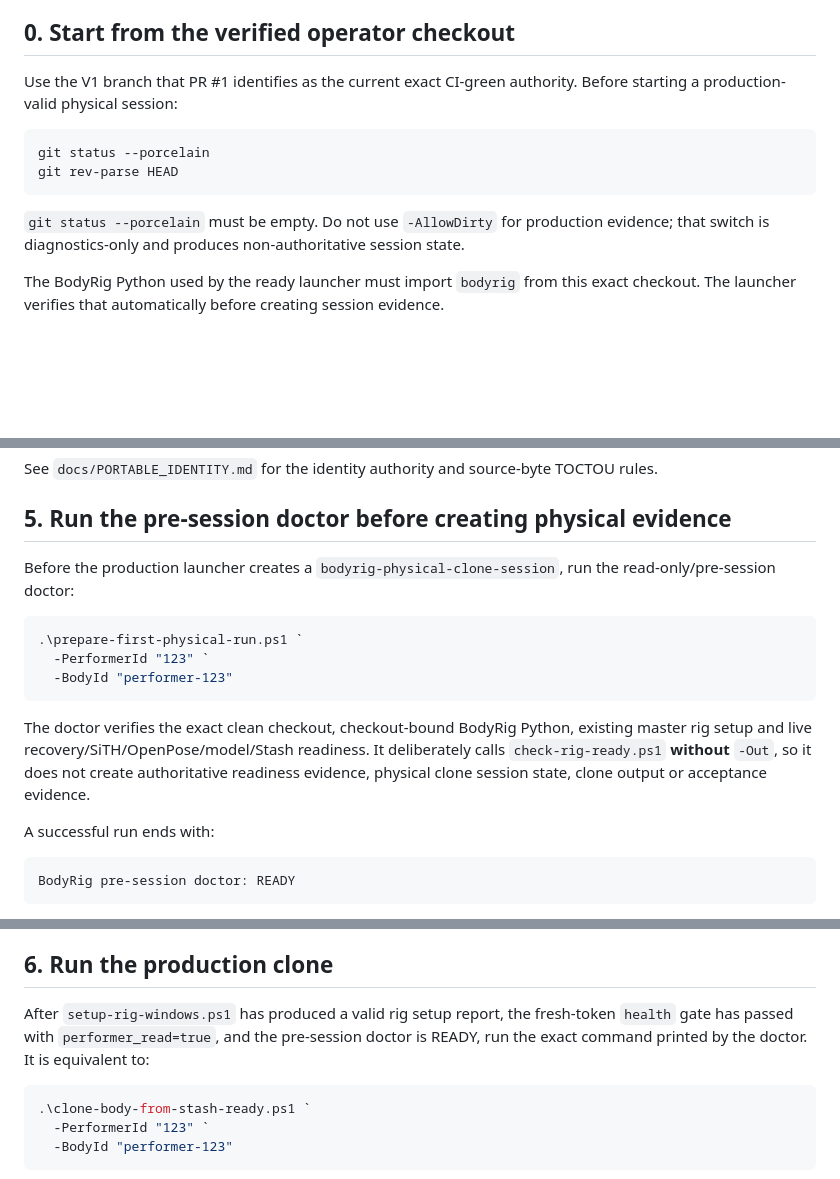
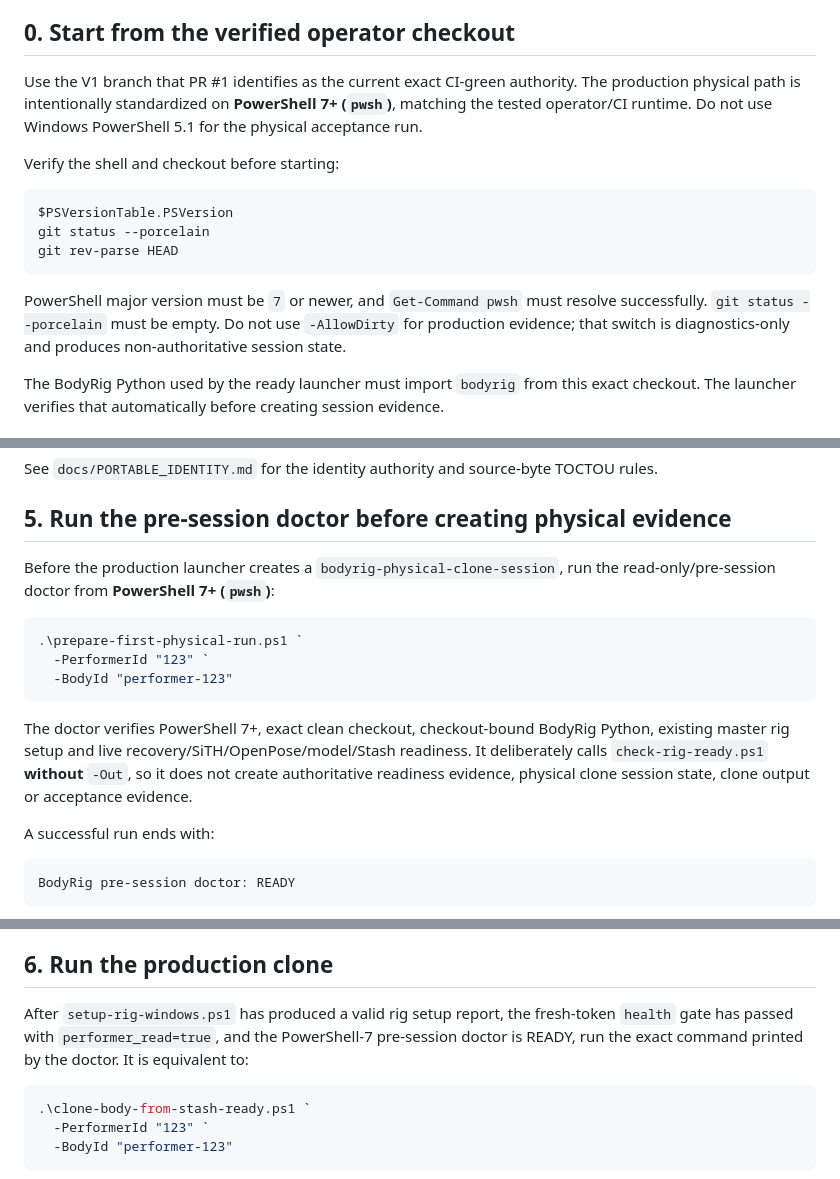
Before and after one commit to Ternedal/BodyRig, a Markdown page: docs/FIRST_PHYSICAL_RUN.md, 3 parts joined by grey strips. Drawn GitHub-style; blank space fills up the shorter version.

Commit message:
Document PowerShell 7 physical run prerequisite

````diff
--- a/docs/FIRST_PHYSICAL_RUN.md
+++ b/docs/FIRST_PHYSICAL_RUN.md
@@ -6,14 +6,17 @@ It does **not** replace the hard evidence gates. It exists to remove operator gu
 
 ## 0. Start from the verified operator checkout
 
-Use the V1 branch that PR #1 identifies as the current exact CI-green authority. Before starting a production-valid physical session:
+Use the V1 branch that PR #1 identifies as the current exact CI-green authority. The production physical path is intentionally standardized on **PowerShell 7+ (`pwsh`)**, matching the tested operator/CI runtime. Do not use Windows PowerShell 5.1 for the physical acceptance run.
+
+Verify the shell and checkout before starting:
 
 ```powershell
+$PSVersionTable.PSVersion
 git status --porcelain
 git rev-parse HEAD
 ```
 
-`git status --porcelain` must be empty. Do not use `-AllowDirty` for production evidence; that switch is diagnostics-only and produces non-authoritative session state.
+PowerShell major version must be `7` or newer, and `Get-Command pwsh` must resolve successfully. `git status --porcelain` must be empty. Do not use `-AllowDirty` for production evidence; that switch is diagnostics-only and produces non-authoritative session state.
 
 The BodyRig Python used by the ready launcher must import `bodyrig` from this exact checkout. The launcher verifies that automatically before creating session evidence.
 
@@ -98,7 +101,7 @@ See `docs/PORTABLE_IDENTITY.md` for the identity authority and source-byte TOCTO
 
 ## 5. Run the pre-session doctor before creating physical evidence
 
-Before the production launcher creates a `bodyrig-physical-clone-session`, run the read-only/pre-session doctor:
+Before the production launcher creates a `bodyrig-physical-clone-session`, run the read-only/pre-session doctor from **PowerShell 7+ (`pwsh`)**:
 
 ```powershell
 .\prepare-first-physical-run.ps1 `
@@ -106,7 +109,7 @@ Before the production launcher creates a `bodyrig-physical-clone-session`, run t
   -BodyId "performer-123"
 ```
 
-The doctor verifies the exact clean checkout, checkout-bound BodyRig Python, existing master rig setup and live recovery/SiTH/OpenPose/model/Stash readiness. It deliberately calls `check-rig-ready.ps1` **without** `-Out`, so it does not create authoritative readiness evidence, physical clone session state, clone output or acceptance evidence.
+The doctor verifies PowerShell 7+, exact clean checkout, checkout-bound BodyRig Python, existing master rig setup and live recovery/SiTH/OpenPose/model/Stash readiness. It deliberately calls `check-rig-ready.ps1` **without** `-Out`, so it does not create authoritative readiness evidence, physical clone session state, clone output or acceptance evidence.
 
 A successful run ends with:
 
@@ -128,7 +131,7 @@ In that mode it proves the rig is ready and points you to the performer-search s
 
 ## 6. Run the production clone
 
-After `setup-rig-windows.ps1` has produced a valid rig setup report, the fresh-token `health` gate has passed with `performer_read=true`, and the pre-session doctor is READY, run the exact command printed by the doctor. It is equivalent to:
+After `setup-rig-windows.ps1` has produced a valid rig setup report, the fresh-token `health` gate has passed with `performer_read=true`, and the PowerShell-7 pre-session doctor is READY, run the exact command printed by the doctor. It is equivalent to:
 
 ```powershell
 .\clone-body-from-stash-ready.ps1 `
````
Also changed, not shown: other parts of docs/FIRST_PHYSICAL_RUN.md (+1 -0 lines).
